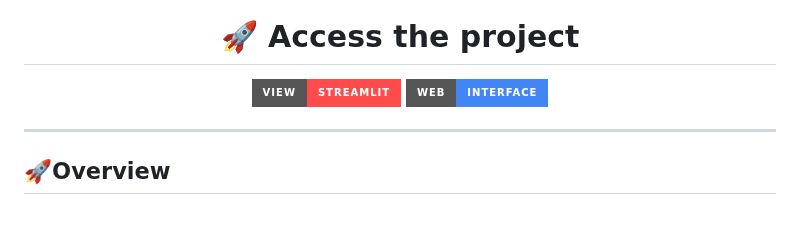
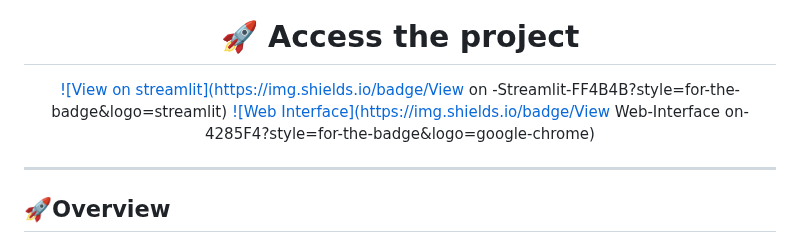
Before and after one commit to Reaishma/Cricket-century-prediction-, a Markdown page: README.md, the part around the change. Rendered like a GitHub page; badges without logos; blank space fills up the shorter version.

```diff
--- a/README.md
+++ b/README.md
@@ -19,8 +19,8 @@
 
 # 🚀 Access the project
 
-[![View on streamlit](https://img.shields.io/badge/View-Streamlit-FF4B4B?style=for-the-badge&logo=streamlit)](https://d3vqfhjdzsfx2ertcgdju3.streamlit.app/)
-[![Web Interface](https://img.shields.io/badge/Web-Interface-4285F4?style=for-the-badge&logo=google-chrome)](https://reaishma.github.io/Cricket-century-prediction-/)
+[![View on streamlit](https://img.shields.io/badge/View on -Streamlit-FF4B4B?style=for-the-badge&logo=streamlit)](https://d3vqfhjdzsfx2ertcgdju3.streamlit.app/)
+[![Web Interface](https://img.shields.io/badge/View Web-Interface on-4285F4?style=for-the-badge&logo=google-chrome)](https://reaishma.github.io/Cricket-century-prediction-/)
 
 ---
 
```
